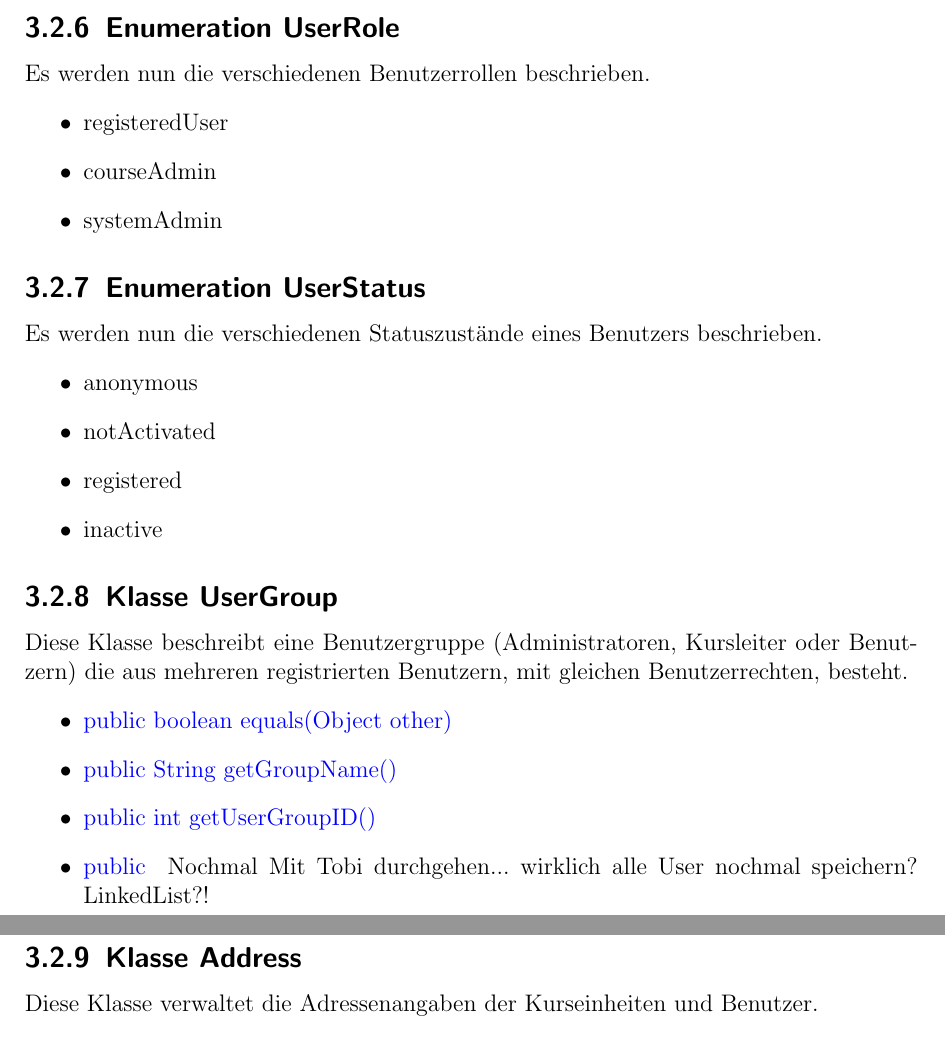
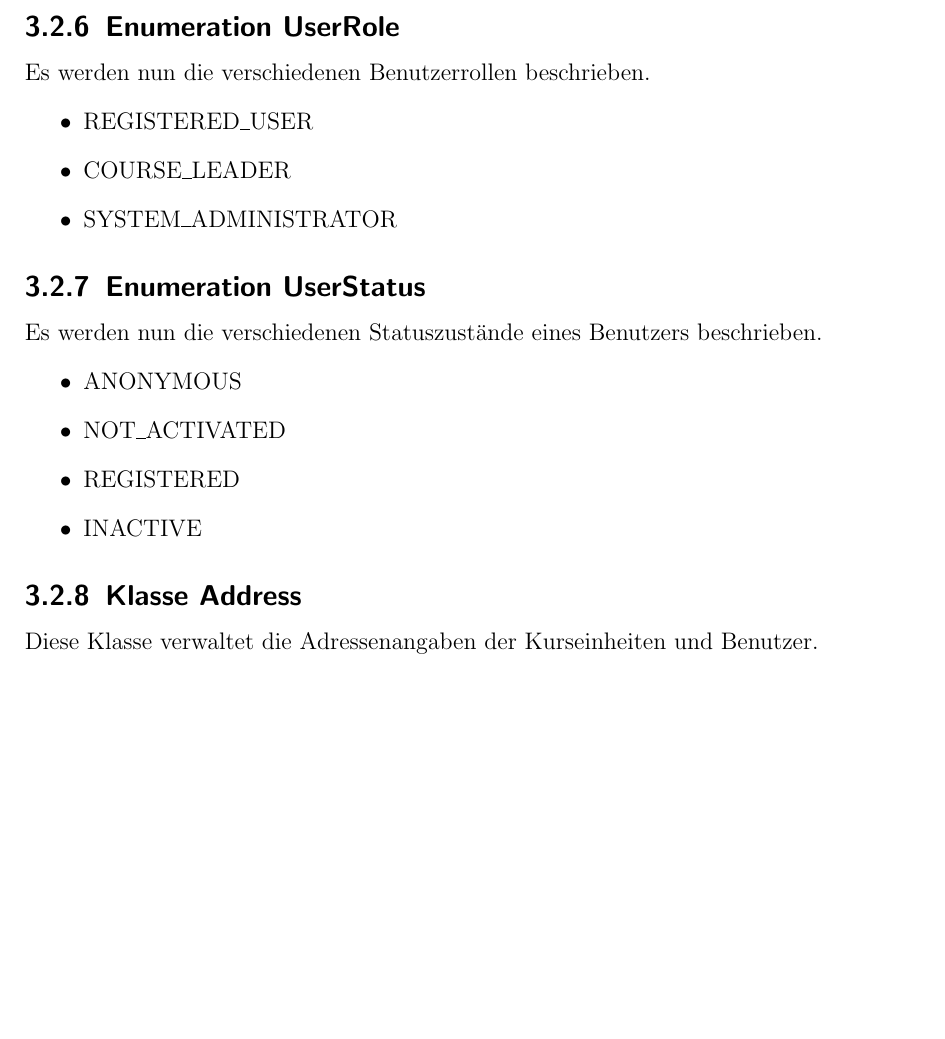
Before and after one commit to cretu90/SEP15-Team3, a LaTeX document (Documentation/2. Entwurf/Entwurf-SEP2015.tex, which reads Documentation/2. Entwurf/Klassendiagramm.tex): two parts of pages 27 and 28 of 68 before the commit and part of page 27 of 67 after it, the two joined at a grey line, cut so that both start at the same text, the shorter picture padded with empty space. Compiled offline with pdfLaTeX.

Commit message:
Klassenbeschreibung update

```diff
--- a/Documentation/2. Entwurf/Klassendiagramm.tex
+++ b/Documentation/2. Entwurf/Klassendiagramm.tex
@@ -530,30 +529,20 @@
 	\subsection{Enumeration UserRole}
 	Es werden nun die verschiedenen Benutzerrollen beschrieben.
 	\begin{itemize}
-		\item {registeredUser}
-		\item {courseAdmin}
-		\item {systemAdmin}
+		\item {REGISTERED\_USER}
+		\item {COURSE\_LEADER}
+		\item {SYSTEM\_ADMINISTRATOR}
 	\end{itemize}
 
 	\subsection{Enumeration UserStatus}
 	Es werden nun die verschiedenen Statuszustände eines Benutzers beschrieben.
 	\begin{itemize}
-		\item {anonymous}
-		\item {notActivated}
-		\item {registered}
-		\item {inactive}
+		\item {ANONYMOUS}
+		\item {NOT\_ACTIVATED}
+		\item {REGISTERED}
+		\item {INACTIVE}
 	\end{itemize}
 
-	\subsection{Klasse UserGroup}
-	Diese Klasse beschreibt eine Benutzergruppe (Administratoren, Kursleiter oder Benutzern) die aus mehreren registrierten Benutzern, mit gleichen Benutzerrechten, besteht.
-	\begin{itemize}
-		\item \method {public boolean equals(Object other)}
-		\item \method {public String getGroupName()}
-		\item \method {public int getUserGroupID()}
-		\item \method {public }
-		Nochmal Mit Tobi durchgehen... wirklich alle User nochmal speichern? LinkedList?!
-
-	\end{itemize}
 
 	\subsection{Klasse Address}
 	Diese Klasse verwaltet die Adressenangaben der Kurseinheiten und Benutzer.
```
Also changed, not shown: Documentation/2. Entwurf/Klassendiagramm.tex (8 more changed lines).
